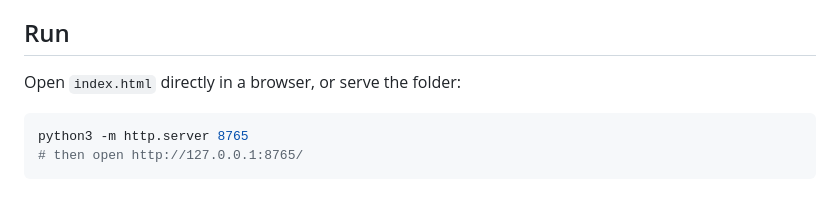
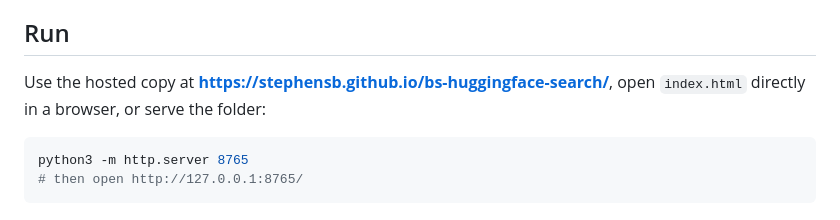
Before and after one commit to stephensb/bs-huggingface-search, a Markdown page: README.md, the part around the change. GitHub-like rendering.

Commit message:
Link the GitHub Pages deployment in the README
Co-Authored-By: Claude Fable 5.1 <noreply@anthropic.com>
Claude-Session: https://claude.ai/code/session_01QXnKabvM1K4asRzXoChVwx

````diff
--- a/README.md
+++ b/README.md
@@ -6,7 +6,8 @@ sorting and filtering the official site does not offer. The browser talks straig
 
 ## Run
 
-Open `index.html` directly in a browser, or serve the folder:
+Use the hosted copy at **https://stephensb.github.io/bs-huggingface-search/**, open
+`index.html` directly in a browser, or serve the folder:
 
 ```sh
 python3 -m http.server 8765
````
